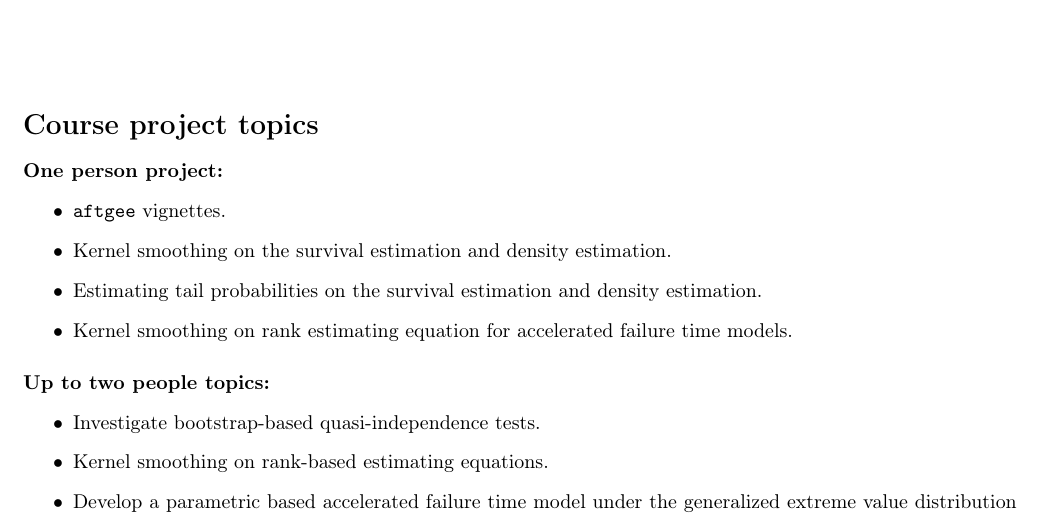
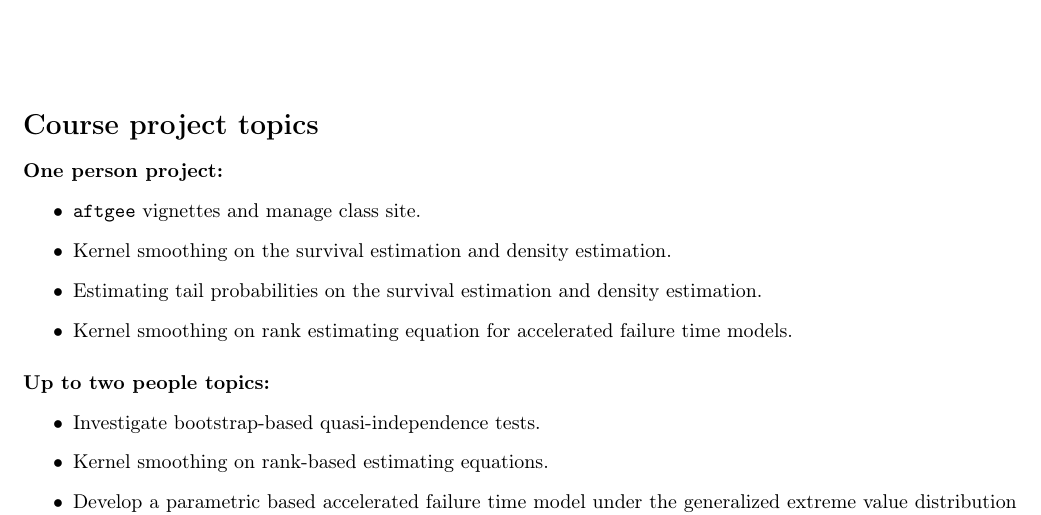
Before and after one commit to zxynj/stat6390, a LaTeX document (project/project.tex): part of page 1 of 3, cut so that both start at the same text. Compiled offline with pdfLaTeX.

Commit message:
updated topics

```diff
--- a/project/project.tex
+++ b/project/project.tex
@@ -27,7 +27,7 @@
 \section*{Course project topics}
 \paragraph{One person project:}
 \begin{itemize}
-\item \texttt{aftgee} vignettes.
+\item \texttt{aftgee} vignettes and manage class site.
 \item Kernel smoothing on the survival estimation and density estimation.
 \item Estimating tail probabilities on the survival estimation and density estimation.
 \item Kernel smoothing on rank estimating equation for accelerated failure time models.
```
Also changed, not shown: project/project.pdf.
